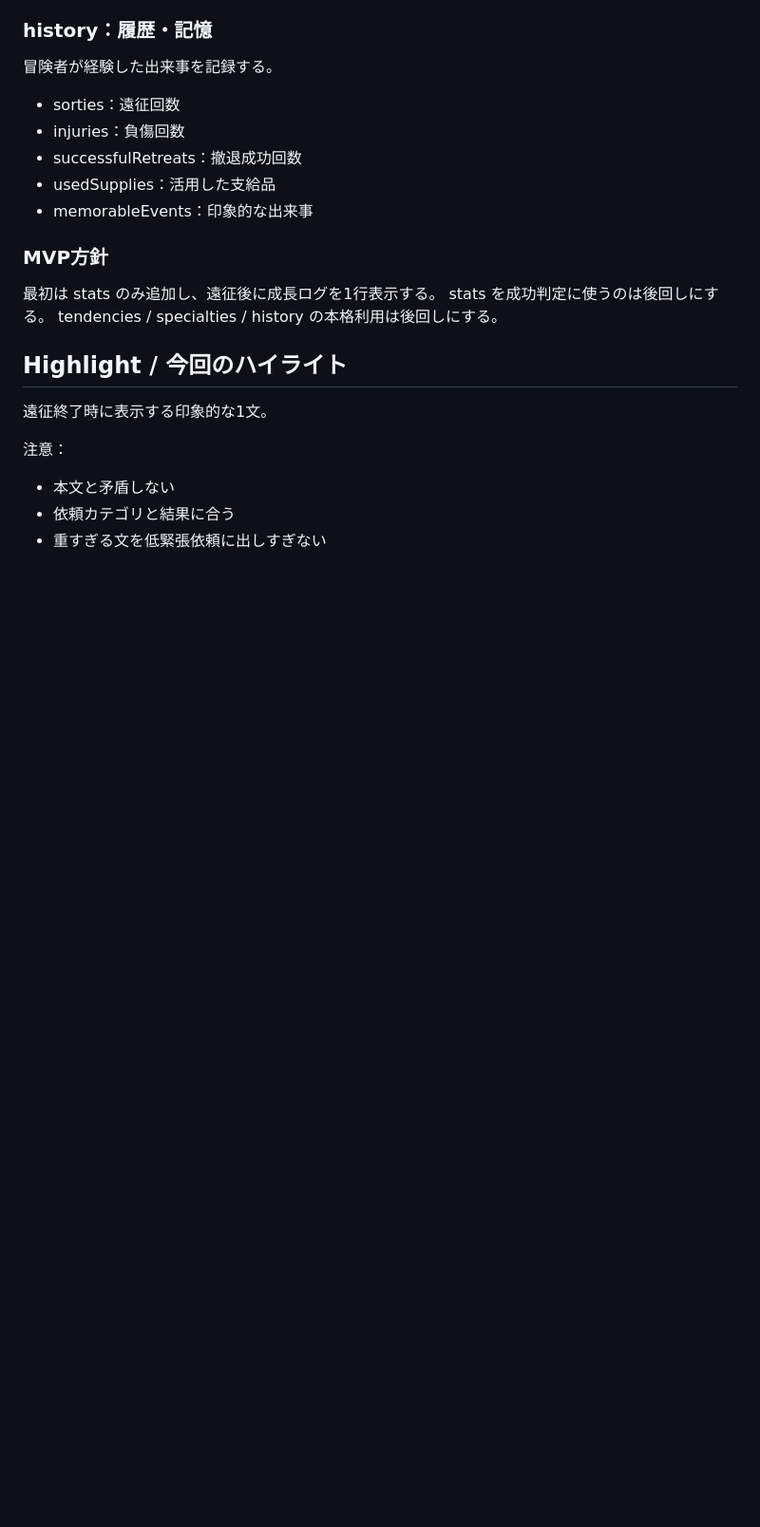
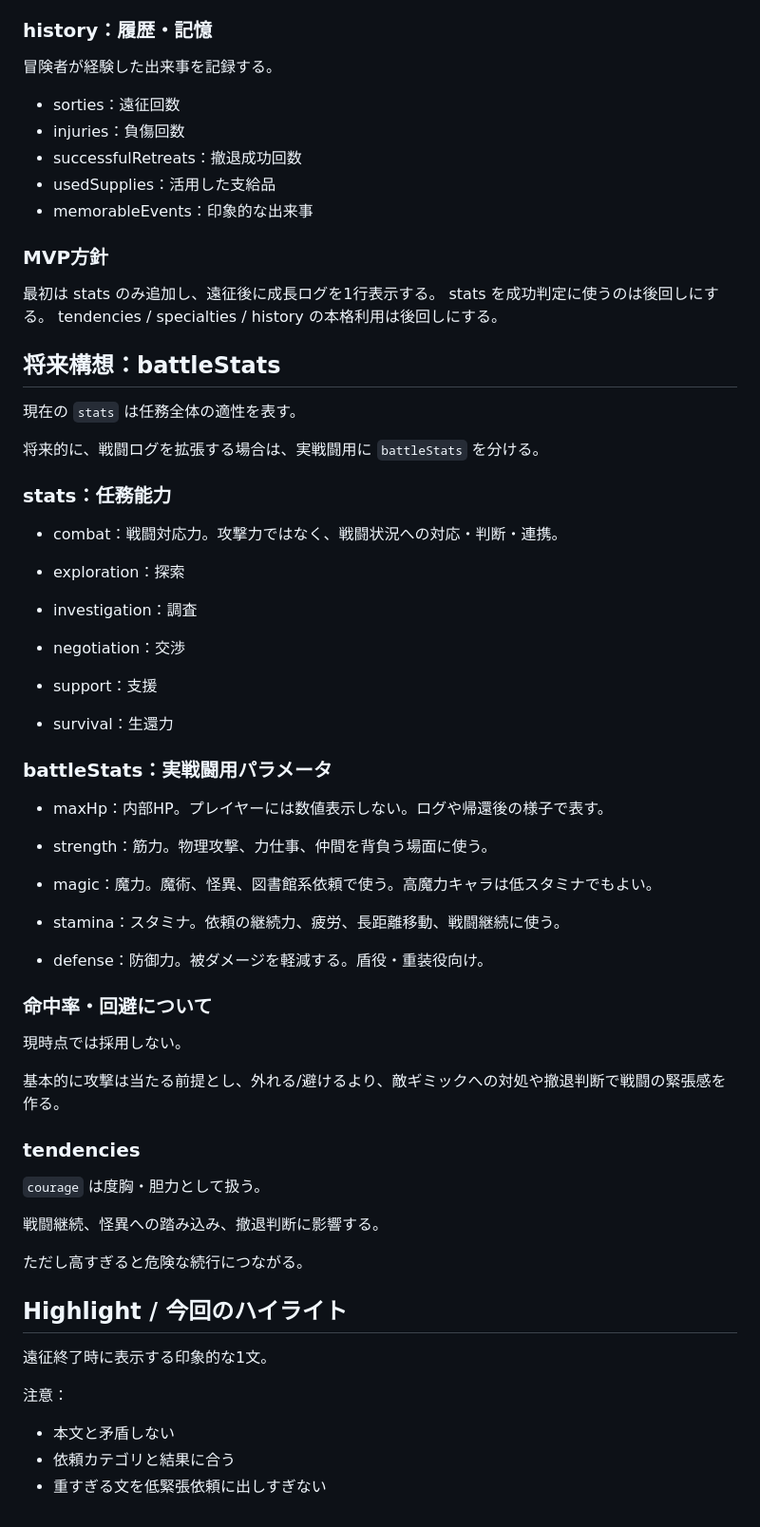
Before and after one commit to kaz6/guild-log-mock, a Markdown page: DATA_MODEL.md, the part around one of its changes. Shown at 95% size. Drawn GitHub-style; blank space fills up the shorter version.

```diff
--- a/DATA_MODEL.md
+++ b/DATA_MODEL.md
@@ -168,17 +191,68 @@ positive 2つ + flaw 1つを基本とする。
 - usedSupplies：活用した支給品
 - memorableEvents：印象的な出来事
 
+
+
 ### MVP方針
 
 最初は stats のみ追加し、遠征後に成長ログを1行表示する。
 stats を成功判定に使うのは後回しにする。
 tendencies / specialties / history の本格利用は後回しにする。
 
+
+
+## 将来構想：battleStats
+
+現在の `stats` は任務全体の適性を表す。
+
+将来的に、戦闘ログを拡張する場合は、実戦闘用に `battleStats` を分ける。
+
+### stats：任務能力
+
+- combat：戦闘対応力。攻撃力ではなく、戦闘状況への対応・判断・連携。
+
+- exploration：探索
+
+- investigation：調査
+
+- negotiation：交渉
+
+- support：支援
+
+- survival：生還力
+
+### battleStats：実戦闘用パラメータ
+
+- maxHp：内部HP。プレイヤーには数値表示しない。ログや帰還後の様子で表す。
+
+- strength：筋力。物理攻撃、力仕事、仲間を背負う場面に使う。
+
+- magic：魔力。魔術、怪異、図書館系依頼で使う。高魔力キャラは低スタミナでもよい。
+
+- stamina：スタミナ。依頼の継続力、疲労、長距離移動、戦闘継続に使う。
+
+- defense：防御力。被ダメージを軽減する。盾役・重装役向け。
+
+### 命中率・回避について
+
+現時点では採用しない。
+
+基本的に攻撃は当たる前提とし、外れる/避けるより、敵ギミックへの対処や撤退判断で戦闘の緊張感を作る。
+
+### tendencies
+
+`courage` は度胸・胆力として扱う。
+
+戦闘継続、怪異への踏み込み、撤退判断に影響する。
+
+ただし高すぎると危険な続行につながる。
+
 ## Highlight / 今回のハイライト
 
 遠征終了時に表示する印象的な1文。
 
 注意：
+
 - 本文と矛盾しない
 - 依頼カテゴリと結果に合う
 - 重すぎる文を低緊張依頼に出しすぎない
```
Also changed, not shown: other parts of DATA_MODEL.md (+23 -0 lines), NEXT_TASKS.md (+22 -0 lines).
